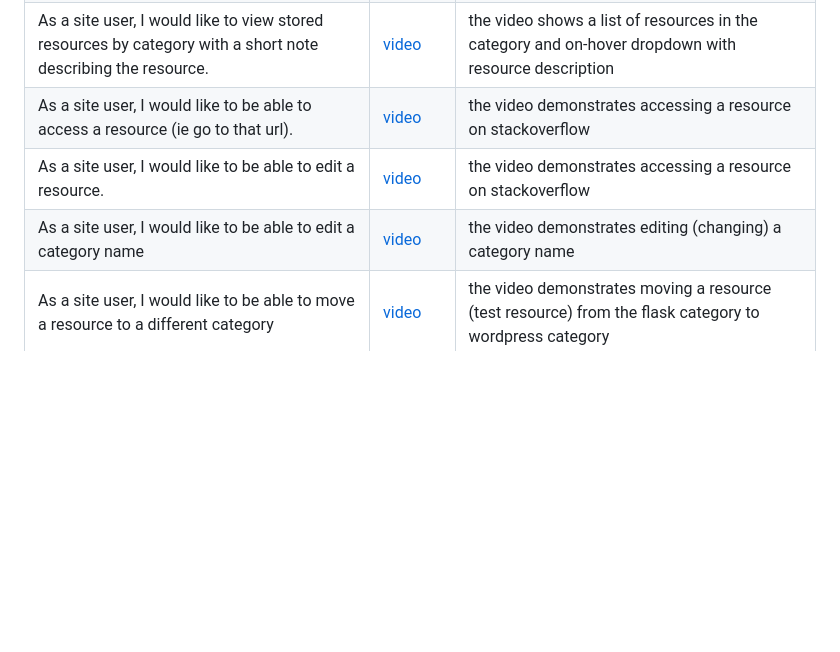
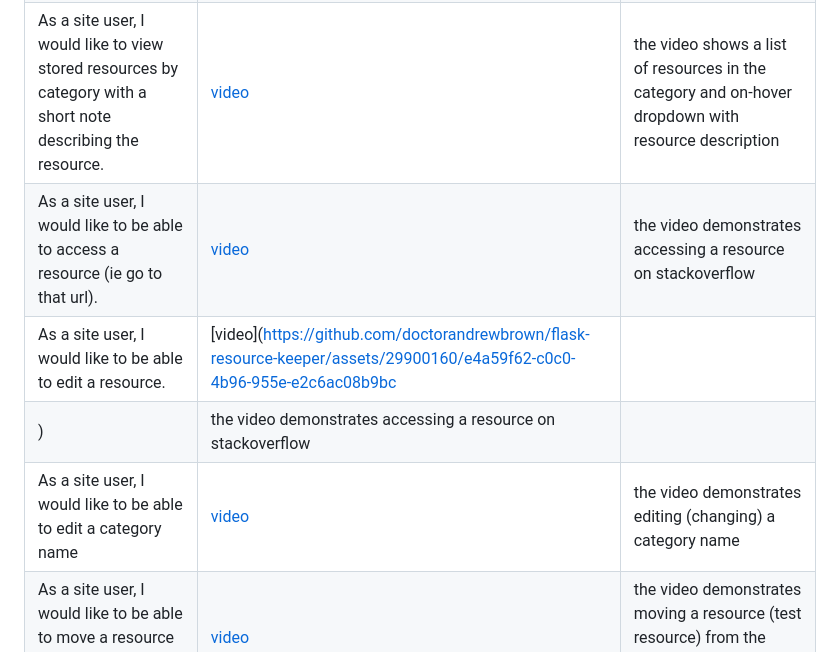
Before and after one commit to doctorandrewbrown/flask-resource-keeper, a Markdown page: TESTING.md, the part around the change printed below. Rendered like a GitHub page; blank space fills up the shorter version.

```diff
--- a/TESTING.md
+++ b/TESTING.md
@@ -93,9 +81,10 @@ Defensive programming was manually tested with the below user acceptance testing
 | As a site user, I would like to create a new resource category | [video](https://github.com/doctorandrewbrown/flask-resource-keeper/assets/29900160/17757314-3340-48a9-899a-a10764a2383e) |the video shows creation of a new category|
 | As a site user, I would like to create a new resource within a category | [video](https://github.com/doctorandrewbrown/flask-resource-keeper/assets/29900160/6231e9cd-6a9a-437f-9e5b-48802a5fdbc2) |the video shows creation of a new resource|
 | As a site user, I would like to view stored resources by category with a short note describing the resource. | [video](https://github.com/doctorandrewbrown/flask-resource-keeper/assets/29900160/0da052ed-b949-4751-bbf7-3eb3f409bc34) |the video shows a list of resources in the category and on-hover dropdown with resource description|
-| As a site user, I would like to be able to access a resource (ie go to that url). | [video](documentation/videos/access-resource.mp4) |the video demonstrates accessing a resource on stackoverflow|
-| As a site user, I would like to be able to edit a resource. | [video](documentation/videos/edit-resource.mp4) |the video demonstrates accessing a resource on stackoverflow|
-| As a site user, I would like to be able to edit a category name | [video](documentation/videos/edit-category-name.mp4) |the video demonstrates editing (changing) a category name|
+| As a site user, I would like to be able to access a resource (ie go to that url). | [video](https://github.com/doctorandrewbrown/flask-resource-keeper/assets/29900160/de9e84ae-a0f7-48a5-8ff1-282db8b4f7bb) |the video demonstrates accessing a resource on stackoverflow|
+| As a site user, I would like to be able to edit a resource. | [video](https://github.com/doctorandrewbrown/flask-resource-keeper/assets/29900160/e4a59f62-c0c0-4b96-955e-e2c6ac08b9bc
+) |the video demonstrates accessing a resource on stackoverflow|
+| As a site user, I would like to be able to edit a category name | [video](https://github.com/doctorandrewbrown/flask-resource-keeper/assets/29900160/d4ded041-5818-4ced-b0cc-d1f201799633) |the video demonstrates editing (changing) a category name|
 | As a site user, I would like to be able to move a resource to a different category | [video](documentation/videos/move-resource.mp4) |the video demonstrates moving a resource (test resource) from the flask category to wordpress category|
 | As a site user, I would like to be able to delete a resource | [video](documentation/videos/delete-resource.mp4) |the video demonstrates deleting a resource|
 | As a site user, I would like to be able to delete a category | [video](https://github.com/doctorandrewbrown/flask-resource-keeper/assets/29900160/f2a5afa0-6bea-4db3-94eb-1b6b8fe1b4b6) |the video demonstrates deleting a category|
```
Also changed, not shown: other parts of TESTING.md (+0 -12 lines).
